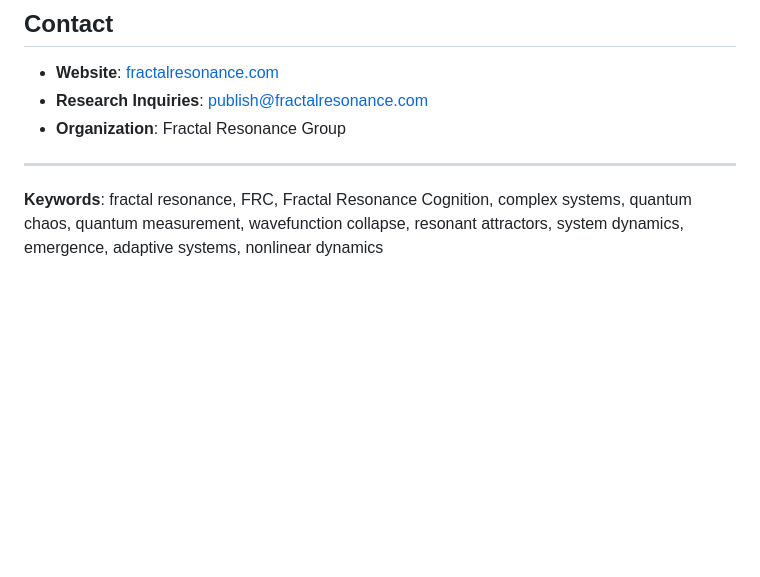
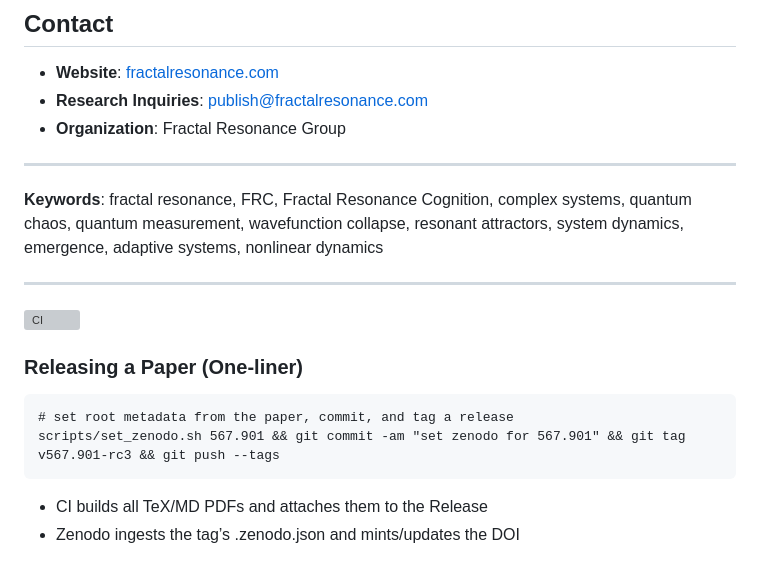
Before and after one commit to FractalResonance/Framework, a Markdown page: README.md, the part around the change. Rendered like a GitHub page; blank space fills up the shorter version; grey boxes are pictures that could not be loaded.

Commit message:
README: add CI badge and quick release instructions

````diff
--- a/README.md
+++ b/README.md
@@ -76,3 +76,17 @@ Under the following terms:
 ---
 
 **Keywords**: fractal resonance, FRC, Fractal Resonance Cognition, complex systems, quantum chaos, quantum measurement, wavefunction collapse, resonant attractors, system dynamics, emergence, adaptive systems, nonlinear dynamics
+
+---
+
+![CI](https://github.com/FractalResonance/Framework/actions/workflows/release.yml/badge.svg?branch=main)
+
+### Releasing a Paper (One-liner)
+
+```
+# set root metadata from the paper, commit, and tag a release
+scripts/set_zenodo.sh 567.901 && git commit -am "set zenodo for 567.901" && git tag v567.901-rc3 && git push --tags
+```
+
+- CI builds all TeX/MD PDFs and attaches them to the Release
+- Zenodo ingests the tag’s .zenodo.json and mints/updates the DOI
````
